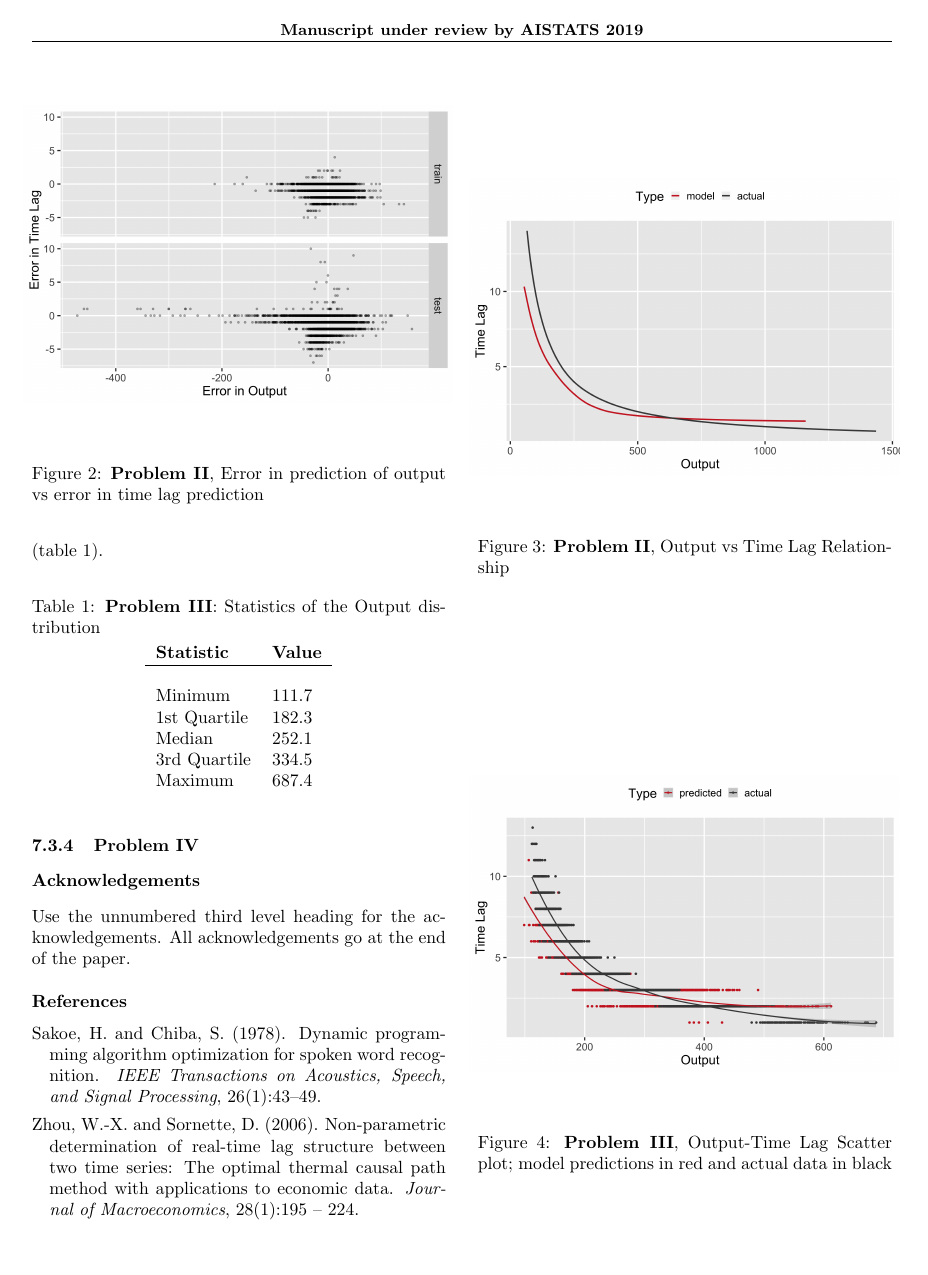
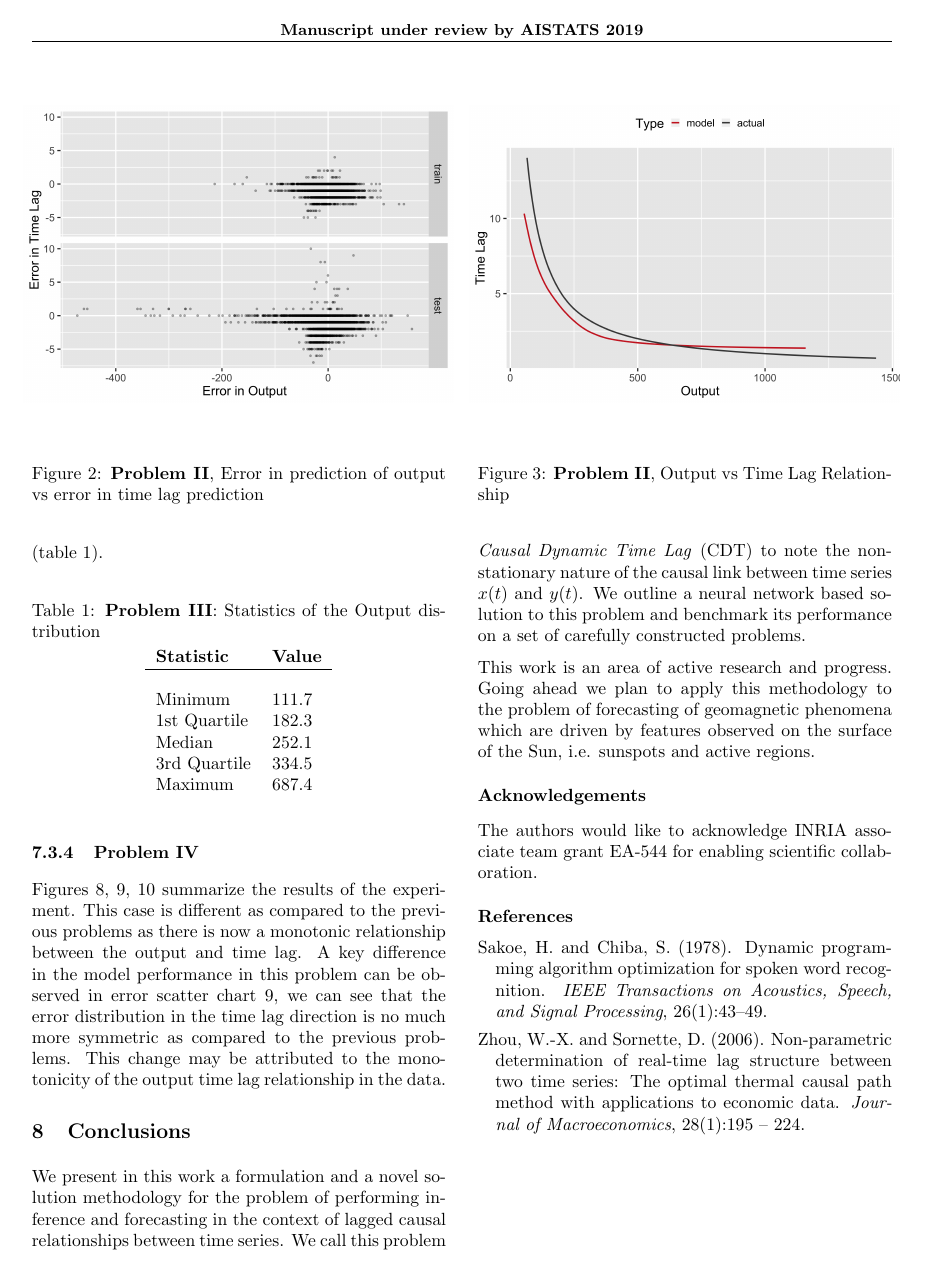
Before and after one commit to mandar2812/cdt-draft-aistats2019, a LaTeX paper (sample_paper.tex): page 5 of 7. Compiled offline with pdfLaTeX.

Commit message:
Updates from ShareLaTeX

```diff
--- a/sample_paper.tex
+++ b/sample_paper.tex
@@ -368,10 +368,8 @@ Maximum         & $687.4$ \\
 
 \subsubsection{Problem IV}
 
-
-
-
-
+Figures \ref{fig:problem4_scatter}, \ref{fig:problem4_error}, \ref{fig:problem4_curves} summarize the results of the experiment. This case is different as compared to the previous problems as there is now
+a monotonic relationship between the output and time lag. A key difference in the model performance in this problem can be observed in error scatter chart \ref{fig:problem4_error}, we can see that the error distribution in the time lag direction is no much more symmetric as compared to the previous problems. This change may be attributed to the monotonicity of the output time lag relationship in the data.
 
 
 \begin{figure}[h]
@@ -398,11 +396,16 @@ Maximum         & $687.4$ \\
 \label{fig:problem4_curves}
 \end{figure}
 
+\section{Conclusions}
+
+We present in this work a formulation and a novel solution methodology for the problem of performing inference and forecasting in the context of lagged causal relationships between time series. We call this problem \emph{Causal Dynamic Time Lag} (CDT) to note the non-stationary nature of the causal link between time series $x(t)$ and $y(t)$. We outline a neural network based solution to this problem and benchmark its performance on a set of carefully constructed problems.
+
+This work is an area of active research and progress. Going ahead we plan to apply this methodology to the problem of forecasting of geomagnetic phenomena which are driven by features observed on the surface of the Sun, i.e. sunspots and active regions.
+
 
 \subsubsection*{Acknowledgements}
 
-Use the unnumbered third level heading for the acknowledgements.  All
-acknowledgements go at the end of the paper.
+The authors would like to acknowledge INRIA associate team grant EA-544 for enabling scientific collaboration.
 
 \bibliography{references}
 
```
